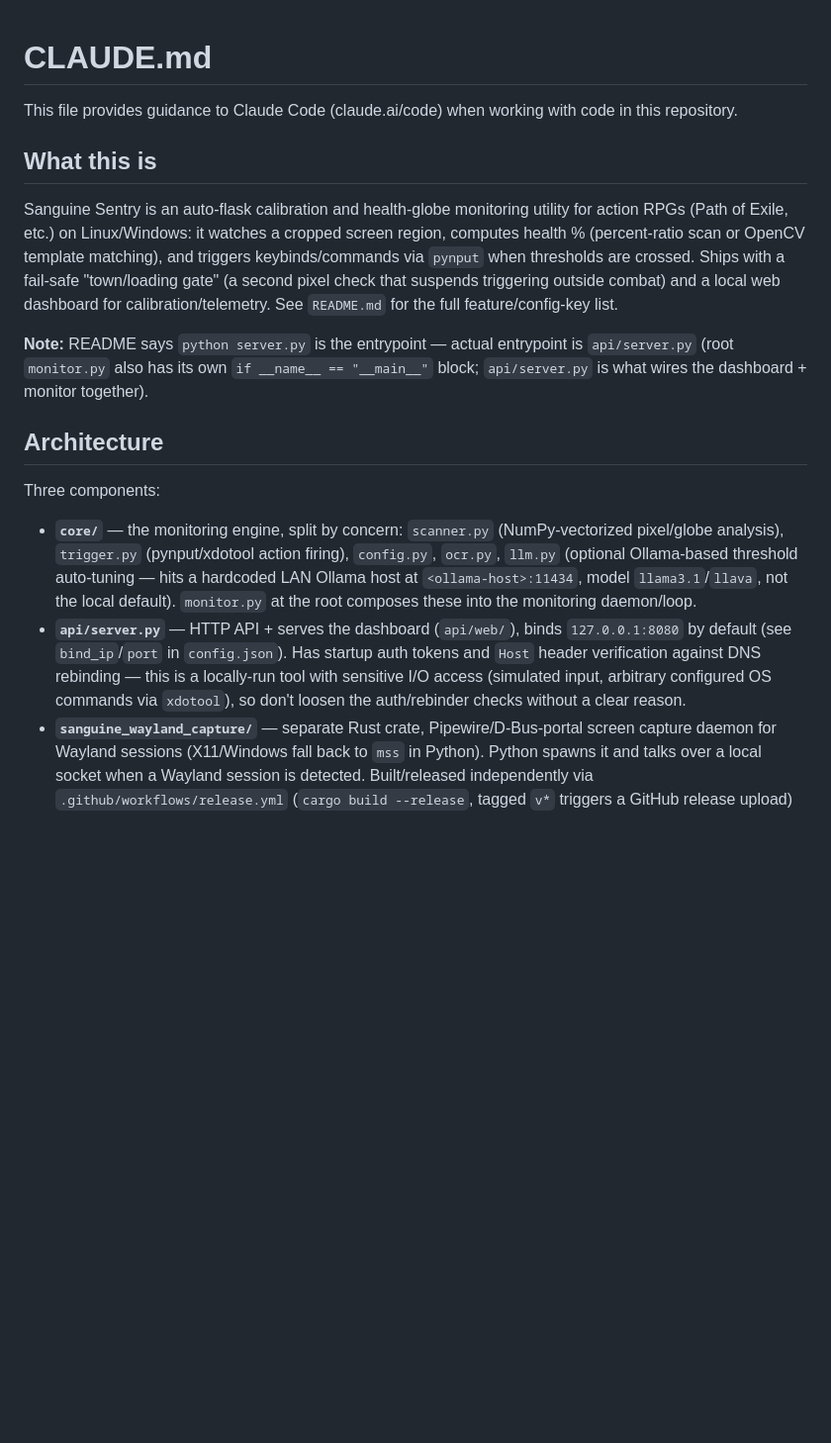
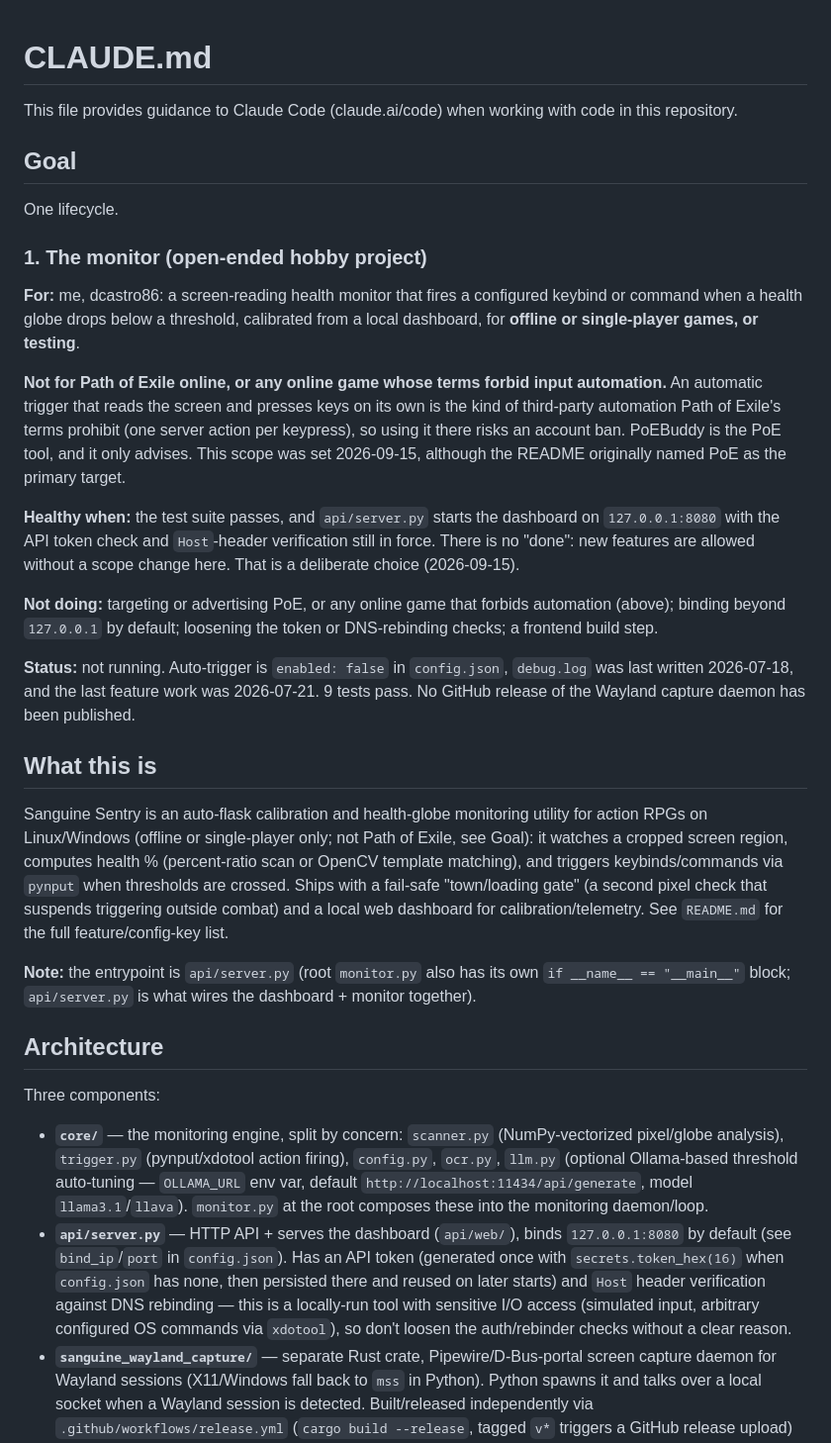
Before and after one commit to dcastro86/sanguine-sentry, a Markdown page: CLAUDE.md, the part around the change. Shown at 99% size. Rendered like a GitHub page; blank space fills up the shorter version.

Commit message:
docs: add Goal block, scope out Path of Exile, fix stale notes
One lifecycle: the monitor, an open-ended hobby project for offline or
single-player games. Not for Path of Exile or any online game whose terms
forbid input automation. README gains a matching warning, the correct
entrypoint, and an accurate description of how the API token is stored.

Co-Authored-By: Claude Opus 5 <noreply@anthropic.com>

```diff
--- a/CLAUDE.md
+++ b/CLAUDE.md
@@ -2,18 +2,45 @@
 
 This file provides guidance to Claude Code (claude.ai/code) when working with code in this repository.
 
+## Goal
+
+One lifecycle.
+
+### 1. The monitor (open-ended hobby project)
+
+**For:** me, dcastro86: a screen-reading health monitor that fires a configured keybind or command when a
+health globe drops below a threshold, calibrated from a local dashboard, for **offline or single-player
+games, or testing**.
+
+**Not for Path of Exile online, or any online game whose terms forbid input automation.** An automatic
+trigger that reads the screen and presses keys on its own is the kind of third-party automation Path of
+Exile's terms prohibit (one server action per keypress), so using it there risks an account ban.
+PoEBuddy is the PoE tool, and it only advises. This scope was set 2026-09-15, although the README
+originally named PoE as the primary target.
+
+**Healthy when:** the test suite passes, and `api/server.py` starts the dashboard on `127.0.0.1:8080`
+with the API token check and `Host`-header verification still in force. There is no "done": new features
+are allowed without a scope change here. That is a deliberate choice (2026-09-15).
+
+**Not doing:** targeting or advertising PoE, or any online game that forbids automation (above); binding
+beyond `127.0.0.1` by default; loosening the token or DNS-rebinding checks; a frontend build step.
+
+**Status:** not running. Auto-trigger is `enabled: false` in `config.json`, `debug.log` was last written
+2026-07-18, and the last feature work was 2026-07-21. 9 tests pass. No GitHub release of the Wayland
+capture daemon has been published.
+
 ## What this is
 
-Sanguine Sentry is an auto-flask calibration and health-globe monitoring utility for action RPGs (Path of Exile, etc.) on Linux/Windows: it watches a cropped screen region, computes health % (percent-ratio scan or OpenCV template matching), and triggers keybinds/commands via `pynput` when thresholds are crossed. Ships with a fail-safe "town/loading gate" (a second pixel check that suspends triggering outside combat) and a local web dashboard for calibration/telemetry. See `README.md` for the full feature/config-key list.
+Sanguine Sentry is an auto-flask calibration and health-globe monitoring utility for action RPGs on Linux/Windows (offline or single-player only; not Path of Exile, see Goal): it watches a cropped screen region, computes health % (percent-ratio scan or OpenCV template matching), and triggers keybinds/commands via `pynput` when thresholds are crossed. Ships with a fail-safe "town/loading gate" (a second pixel check that suspends triggering outside combat) and a local web dashboard for calibration/telemetry. See `README.md` for the full feature/config-key list.
 
-**Note:** README says `python server.py` is the entrypoint — actual entrypoint is `api/server.py` (root `monitor.py` also has its own `if __name__ == "__main__"` block; `api/server.py` is what wires the dashboard + monitor together).
+**Note:** the entrypoint is `api/server.py` (root `monitor.py` also has its own `if __name__ == "__main__"` block; `api/server.py` is what wires the dashboard + monitor together).
 
 ## Architecture
 
 Three components:
 
-- **`core/`** — the monitoring engine, split by concern: `scanner.py` (NumPy-vectorized pixel/globe analysis), `trigger.py` (pynput/xdotool action firing), `config.py`, `ocr.py`, `llm.py` (optional Ollama-based threshold auto-tuning — hits a hardcoded LAN Ollama host at `<ollama-host>:11434`, model `llama3.1`/`llava`, not the local default). `monitor.py` at the root composes these into the monitoring daemon/loop.
-- **`api/server.py`** — HTTP API + serves the dashboard (`api/web/`), binds `127.0.0.1:8080` by default (see `bind_ip`/`port` in `config.json`). Has startup auth tokens and `Host` header verification against DNS rebinding — this is a locally-run tool with sensitive I/O access (simulated input, arbitrary configured OS commands via `xdotool`), so don't loosen the auth/rebinder checks without a clear reason.
+- **`core/`** — the monitoring engine, split by concern: `scanner.py` (NumPy-vectorized pixel/globe analysis), `trigger.py` (pynput/xdotool action firing), `config.py`, `ocr.py`, `llm.py` (optional Ollama-based threshold auto-tuning — `OLLAMA_URL` env var, default `http://localhost:11434/api/generate`, model `llama3.1`/`llava`). `monitor.py` at the root composes these into the monitoring daemon/loop.
+- **`api/server.py`** — HTTP API + serves the dashboard (`api/web/`), binds `127.0.0.1:8080` by default (see `bind_ip`/`port` in `config.json`). Has an API token (generated once with `secrets.token_hex(16)` when `config.json` has none, then persisted there and reused on later starts) and `Host` header verification against DNS rebinding — this is a locally-run tool with sensitive I/O access (simulated input, arbitrary configured OS commands via `xdotool`), so don't loosen the auth/rebinder checks without a clear reason.
 - **`sanguine_wayland_capture/`** — separate Rust crate, Pipewire/D-Bus-portal screen capture daemon for Wayland sessions (X11/Windows fall back to `mss` in Python). Python spawns it and talks over a local socket when a Wayland session is detected. Built/released independently via `.github/workflows/release.yml` (`cargo build --release`, tagged `v*` triggers a GitHub release upload) — it is not built as part of the normal Python dev loop.
 - **`web/`** — dashboard frontend: vanilla HTML/CSS/JS, no build step, no framework.
 - Config is read/written at runtime to `config.json` (see `config.json.example` for the schema/defaults — documented in README's Configuration table).
```
Also changed, not shown: README.md (+7 -3 lines).
